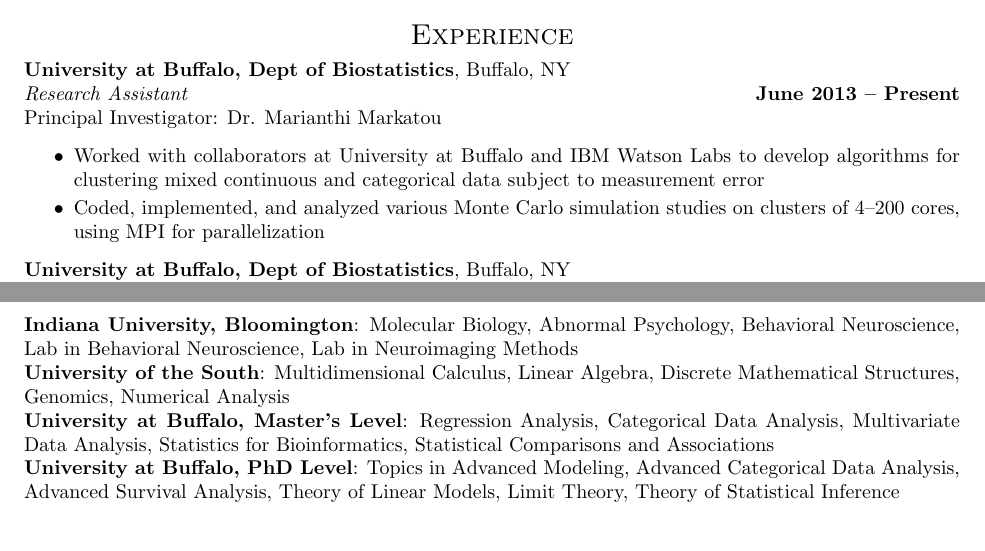
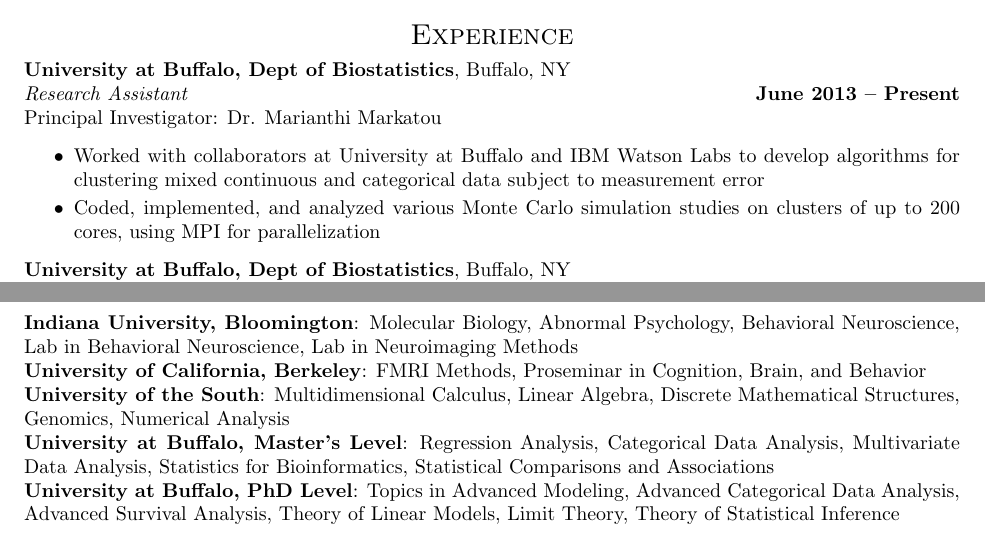
Before and after one commit to ahfoss/cv, a LaTeX CV (latex/FOSS_resume.tex): two parts of pages 1 and 3 of 4, joined at a grey line, cut so that both start at the same text. Compiled offline with pdfLaTeX.

Commit message:
Update FOSS_resume.tex
Changed language of UB cluster # cores
Added UC Berkeley classes

```diff
--- a/latex/FOSS_resume.tex
+++ b/latex/FOSS_resume.tex
@@ -63,7 +63,7 @@ Alexander H. Foss\\
  Principal Investigator: Dr. Marianthi Markatou
  \begin{itemize} \itemsep -2pt
   \item Worked with collaborators at University at Buffalo and IBM Watson Labs to develop algorithms for clustering mixed continuous and categorical data subject to measurement error
-  \item Coded, implemented, and analyzed various Monte Carlo simulation studies on clusters of 4--200 cores, using MPI for parallelization
+  \item Coded, implemented, and analyzed various Monte Carlo simulation studies on clusters of up to 200 cores, using MPI for parallelization
  \end{itemize}
 
  {\bf University at Buffalo, Dept of Biostatistics}, Buffalo, NY\\
@@ -188,6 +188,7 @@ Alexander H. Foss\\
 
 \section{Selected Coursework}
   \textbf{Indiana University, Bloomington}: Molecular Biology, Abnormal Psychology, Behavioral Neuroscience, Lab in Behavioral Neuroscience, Lab in Neuroimaging Methods \\
+  \textbf{University of California, Berkeley}: FMRI Methods, Proseminar in Cognition, Brain, and Behavior \\
   \textbf{University of the South}: Multidimensional Calculus, Linear Algebra, Discrete Mathematical Structures, Genomics, Numerical Analysis \\
   \textbf{University at Buffalo, Master's Level}: Regression Analysis, Categorical Data Analysis, Multivariate Data Analysis, Statistics for Bioinformatics, Statistical Comparisons and Associations \\
   \textbf{University at Buffalo, PhD Level}: Topics in Advanced Modeling, Advanced Categorical Data Analysis, Advanced Survival Analysis, Theory of Linear Models, Limit Theory, Theory of Statistical Inference \\
```
